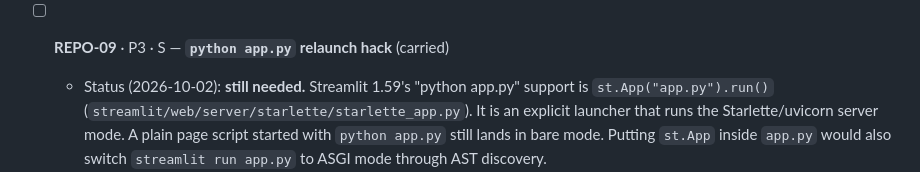
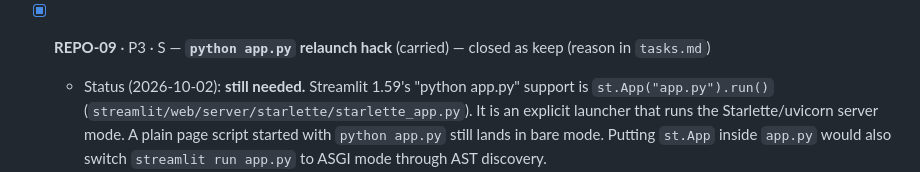
Before and after one commit to mricero/F1-Telemetry-Dashboard, a Markdown page: IMPROVEMENTS.md, the part around the change. Rendered like a GitHub page.

Commit message:
docs(REPO-09): close as keep - st.App switches the server mode
Co-Authored-By: Claude Opus 5.5 <noreply@anthropic.com>

```diff
--- a/IMPROVEMENTS.md
+++ b/IMPROVEMENTS.md
@@ -291,7 +291,7 @@ Line numbers refer to `2eb3971`. Grep for the names if the code has moved.
   - Fix: a `NOTICE` (or a LICENSE section) listing the fonts under OFL-1.1 and the fixture data as © Formula One World Championship Ltd, included for testing only and not under MIT. DOC-05 covers the readme side.
   - Acceptance: NOTICE lists both; the readme links it.
 
-- [ ] **REPO-09** · P3 · S — **`python app.py` relaunch hack** (carried)
+- [x] **REPO-09** · P3 · S — **`python app.py` relaunch hack** (carried) — closed as keep (reason in `tasks.md`)
   - Status (2026-10-02): **still needed.** Streamlit 1.59's "python app.py" support is `st.App("app.py").run()` (`streamlit/web/server/starlette/starlette_app.py`). It is an explicit launcher that runs the Starlette/uvicorn server mode. A plain page script started with `python app.py` still lands in bare mode. Putting `st.App` inside `app.py` would also switch `streamlit run app.py` to ASGI mode through AST discovery.
   - Fix:
     - Option: a separate `run.py` (`st.App("app.py").run()`), then delete `launch_via_streamlit` and `_RELAUNCH_FLAG`. This changes the server backend, so verify the v2 component, fragments and AppTest under it first.
```
